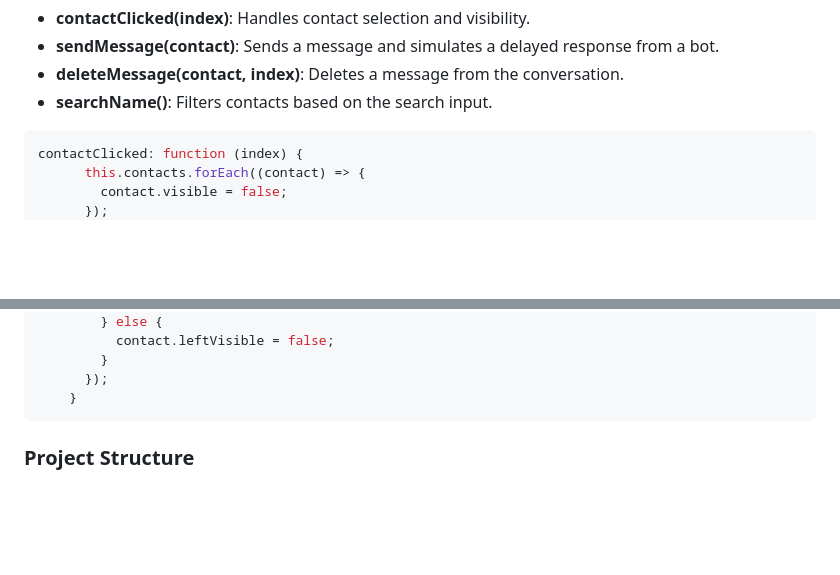
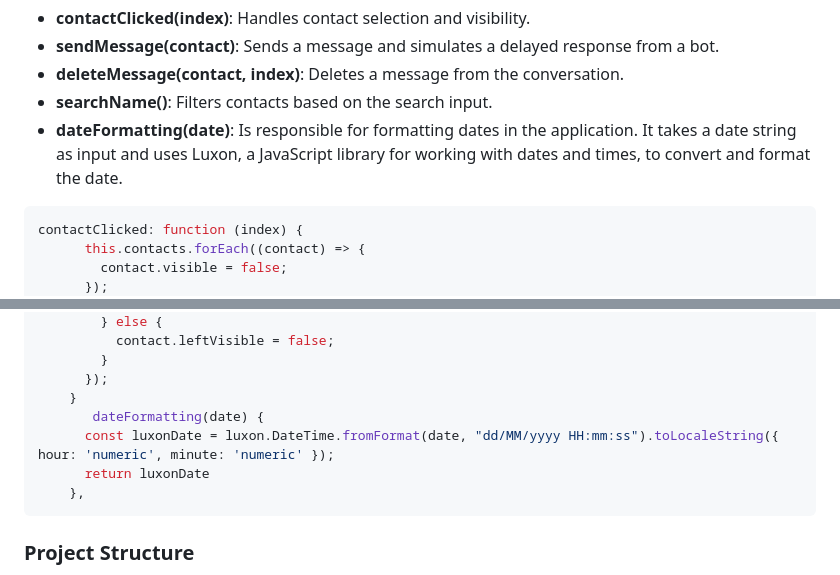
Before and after one commit to Gabriele-Zini/vue-boolzapp, a Markdown page: README.md, 2 parts joined by grey strips. Rendered like a GitHub page; blank space fills up the shorter version.

````diff
--- a/README.md
+++ b/README.md
@@ -77,6 +77,8 @@ Boolzapp is a simple chat application built using Vue.js, HTML, and CSS. The app
 - **sendMessage(contact)**: Sends a message and simulates a delayed response from a bot.
 - **deleteMessage(contact, index)**: Deletes a message from the conversation.
 - **searchName()**: Filters contacts based on the search input.
+-  **dateFormatting(date)**:  Is responsible for formatting dates in the application. It takes a date string as input and uses Luxon, a JavaScript library for working with dates and times, to convert and format the date.
+
 
 ```javascript
 contactClicked: function (index) {
@@ -123,6 +125,10 @@ contactClicked: function (index) {
         }
       });
     }
+       dateFormatting(date) {
+      const luxonDate = luxon.DateTime.fromFormat(date, "dd/MM/yyyy HH:mm:ss").toLocaleString({ hour: 'numeric', minute: 'numeric' });
+      return luxonDate
+    },
 ```
 
 ### Project Structure
````
